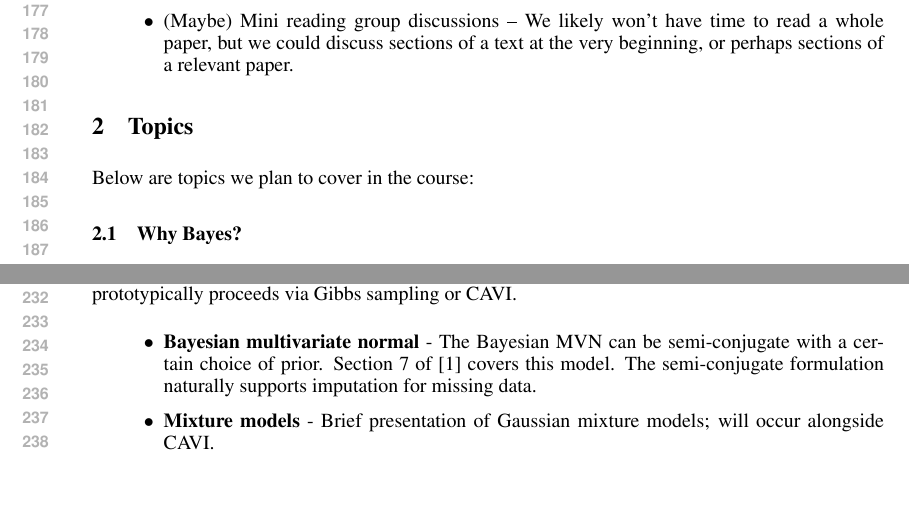
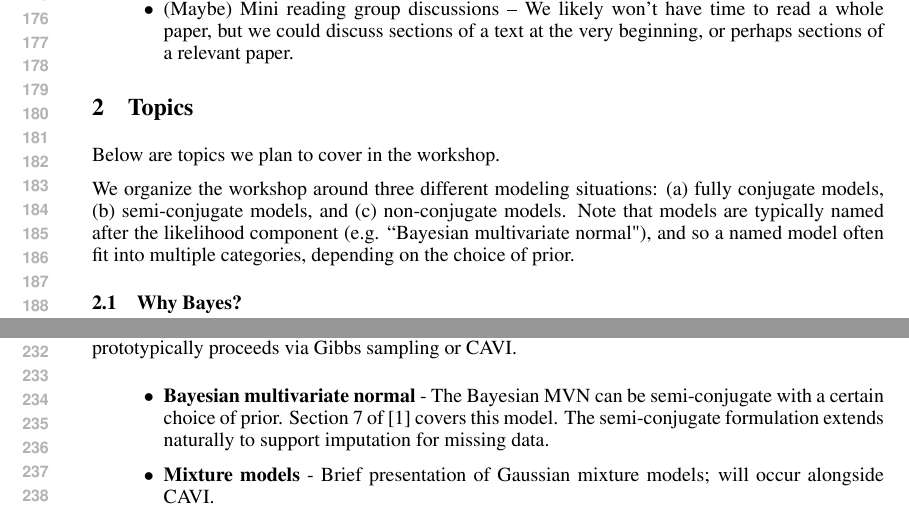
Before and after one commit to mikewojnowicz/bayesian_modeling, a LaTeX document (syllabus/bayesian_modeling_workshop.tex): two parts of pages 4 and 5 of 8, joined at a grey line, cut so that both start at the same text. The pictures show the PDF file syllabus/bayesian_modeling_workshop.pdf that the author committed with the source.

Commit message:
Syllabus updates.

```diff
--- a/syllabus/bayesian_modeling_workshop.tex
+++ b/syllabus/bayesian_modeling_workshop.tex
@@ -73,7 +73,9 @@ Between 1/3-1/2 of the workshop will be interactive,  including:
 
 \section{Topics}
 
-Below are topics we plan to cover in the course:
+Below are topics we plan to cover in the workshop.
+
+We organize the workshop around three different modeling situations: (a) fully conjugate models, (b) semi-conjugate models, and (c) non-conjugate models. Note that models are typically named after the likelihood component (e.g. ``Bayesian multivariate normal"), and so a named model often fit into multiple categories, depending on the choice of prior.
 
 \subsection{Why Bayes?}
 
@@ -115,7 +117,7 @@ To do inference with semi-conjugate models, we need to introduce MCMC and VI.  T
 We provide semi-conjugate formulations of the following models.  With such formulations, inference prototypically proceeds via Gibbs sampling or CAVI.
 
 \begin{itemize}
-	\item \textbf{Bayesian multivariate normal} -  The Bayesian MVN can be semi-conjugate with a certain choice of prior. Section 7 of \cite{hoff2009first} covers this model.  The semi-conjugate formulation naturally supports imputation for missing data.
+	\item \textbf{Bayesian multivariate normal} -  The Bayesian MVN can be semi-conjugate with a certain choice of prior. Section 7 of \cite{hoff2009first} covers this model.  The semi-conjugate formulation extends naturally to support imputation for missing data.
 \item \textbf{Mixture models} - Brief presentation of Gaussian mixture models; will occur alongside CAVI.
 \item \textbf{Hidden markov models} -   We will probably need to skip this -- or make it super fast -- in the interest of time.   But might give brief presentation of hidden markov models\footnote{Nice reference for frequentist HMM's: \url{http://jwmi.github.io/ASM/5-HMMs.pdf}}. May give short overview to probabilistic graphical models here.
 \item \textbf{Bayesian linear regression} -- Section 9 of \cite{hoff2009first}.     I have notes on this.   There are some nice slides here which also illustrate the use of kernels.\footnote{Nice Bayesian linear regression slides: \url{https://www.cs.toronto.edu/~rgrosse/courses/csc411_f18/slides/lec19-slides.pdf}}   Introduce model selection here as well (Section 9.3 of \cite{hoff2009first} or Section 3.4 of \cite{bishop2006pattern}).   Section 11.2.2 of \cite{davison2003statistical} also has a nice,  quick summary of Bayes factors for model comparison.
```
Also changed, not shown: syllabus/bayesian_modeling_workshop.pdf, syllabus/bayesian_modeling_workshop.tex (4 more changed lines).
